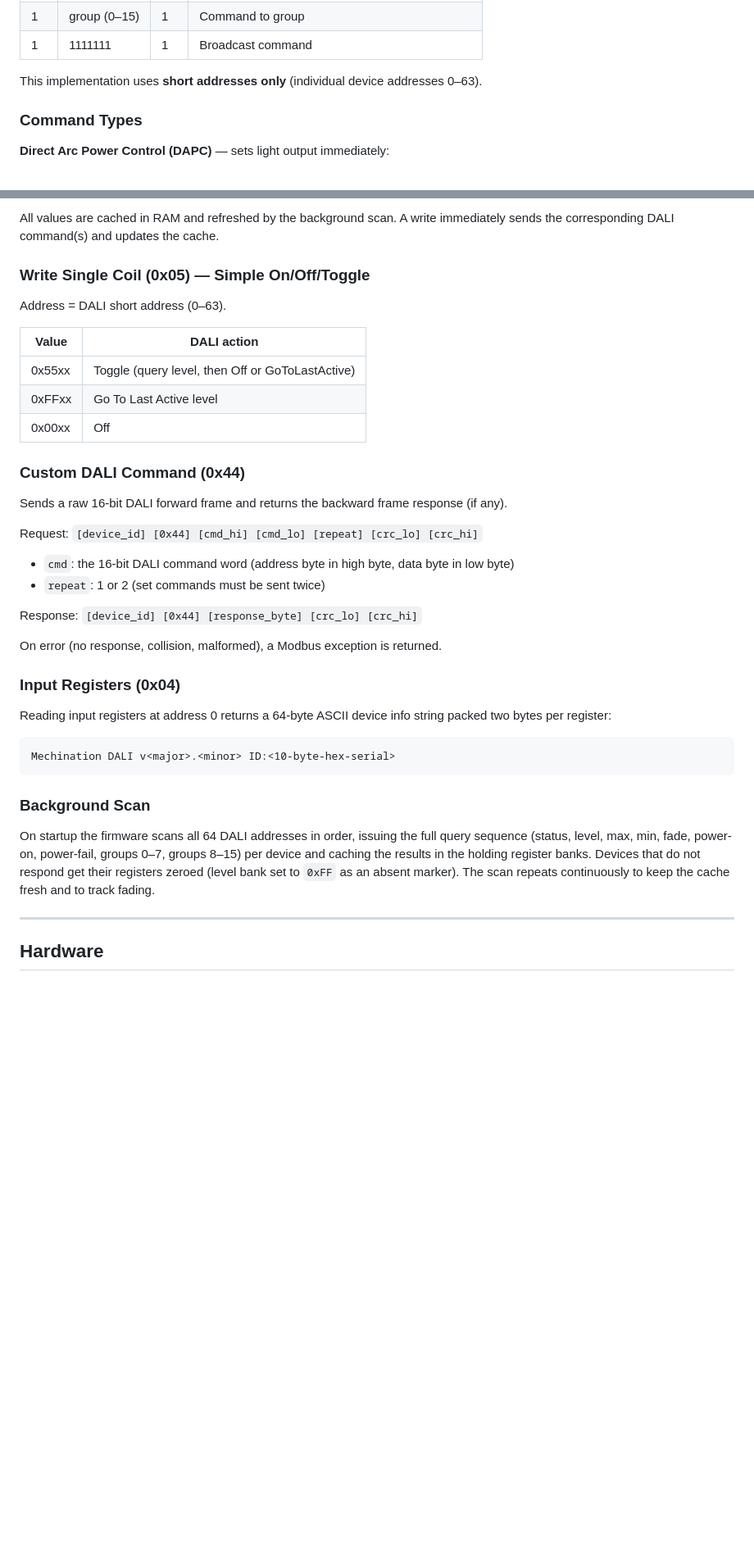
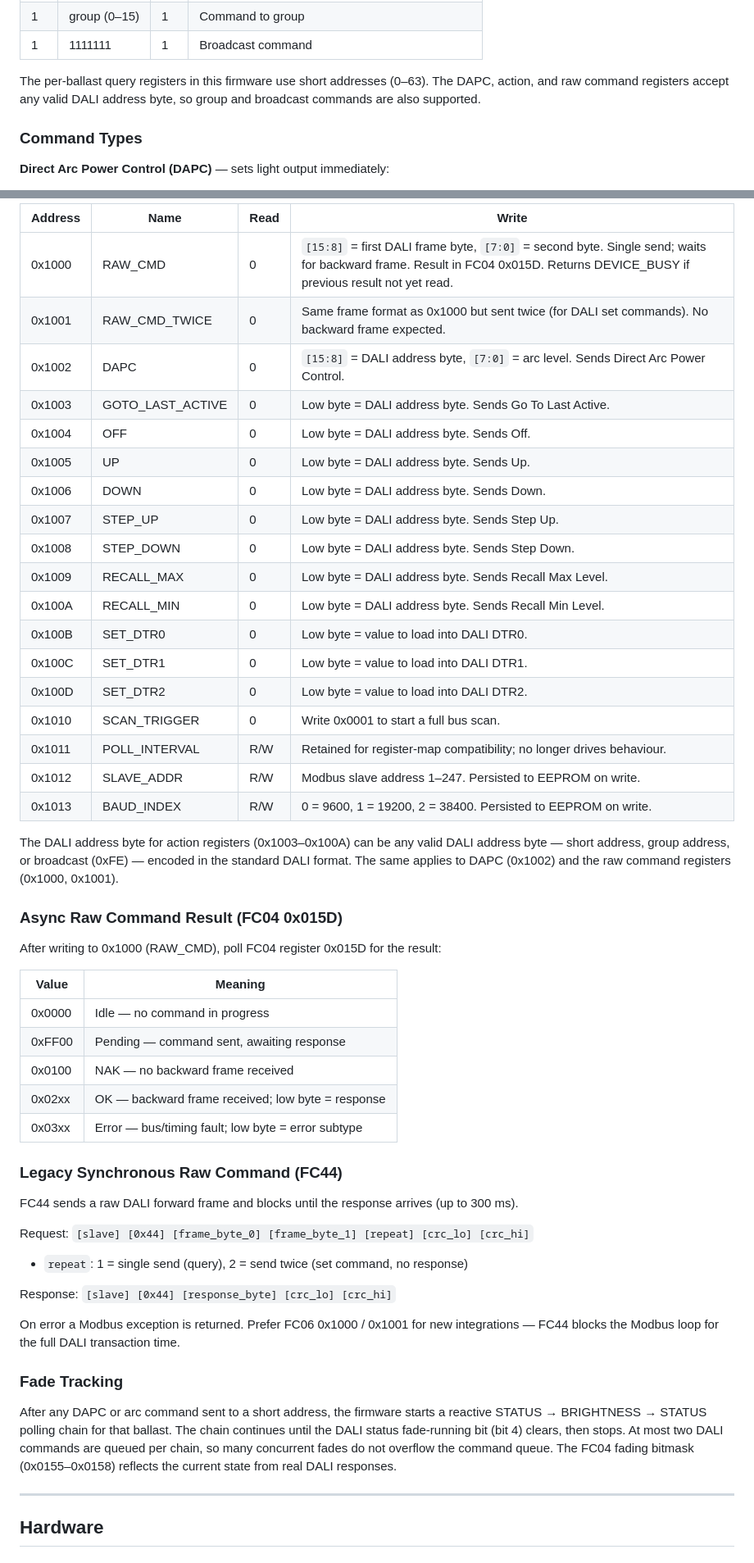
Before and after one commit to brucejcooper/TinyModbus, a Markdown page: README.md, 2 parts joined by grey strips. Shown at 82% size. GitHub-like rendering; blank space fills up the shorter version.

````diff
--- a/README.md
+++ b/README.md
@@ -82,7 +82,7 @@ S = start bit (logic 1), P = stop bits (logic 1, return bus to idle)
 | 1  | group (0–15) | 1 | Command to group |
 | 1  | 1111111 | 1 | Broadcast command |
 
-This implementation uses **short addresses only** (individual device addresses 0–63).
+The per-ballast query registers in this firmware use short addresses (0–63). The DAPC, action, and raw command registers accept any valid DALI address byte, so group and broadcast commands are also supported.
 
 ### Command Types
 
@@ -347,40 +349,54 @@ Register address = (bank × 64) + DALI_short_address
 
-All values are cached in RAM and refreshed by the background scan. A write immediately sends the corresponding DALI command(s) and updates the cache.
+| Address | Name | Read | Write |
+|---------|------|------|-------|
+| 0x1000 | RAW_CMD | 0 | `[15:8]` = first DALI frame byte, `[7:0]` = second byte. Single send; waits for backward frame. Result in FC04 0x015D. Returns DEVICE_BUSY if previous result not yet read. |
+| 0x1001 | RAW_CMD_TWICE | 0 | Same frame format as 0x1000 but sent twice (for DALI set commands). No backward frame expected. |
+| 0x1002 | DAPC | 0 | `[15:8]` = DALI address byte, `[7:0]` = arc level. Sends Direct Arc Power Control. |
+| 0x1003 | GOTO_LAST_ACTIVE | 0 | Low byte = DALI address byte. Sends Go To Last Active. |
+| 0x1004 | OFF | 0 | Low byte = DALI address byte. Sends Off. |
+| 0x1005 | UP | 0 | Low byte = DALI address byte. Sends Up. |
+| 0x1006 | DOWN | 0 | Low byte = DALI address byte. Sends Down. |
+| 0x1007 | STEP_UP | 0 | Low byte = DALI address byte. Sends Step Up. |
+| 0x1008 | STEP_DOWN | 0 | Low byte = DALI address byte. Sends Step Down. |
+| 0x1009 | RECALL_MAX | 0 | Low byte = DALI address byte. Sends Recall Max Level. |
+| 0x100A | RECALL_MIN | 0 | Low byte = DALI address byte. Sends Recall Min Level. |
+| 0x100B | SET_DTR0 | 0 | Low byte = value to load into DALI DTR0. |
+| 0x100C | SET_DTR1 | 0 | Low byte = value to load into DALI DTR1. |
+| 0x100D | SET_DTR2 | 0 | Low byte = value to load into DALI DTR2. |
+| 0x1010 | SCAN_TRIGGER | 0 | Write 0x0001 to start a full bus scan. |
+| 0x1011 | POLL_INTERVAL | R/W | Retained for register-map compatibility; no longer drives behaviour. |
+| 0x1012 | SLAVE_ADDR | R/W | Modbus slave address 1–247. Persisted to EEPROM on write. |
+| 0x1013 | BAUD_INDEX | R/W | 0 = 9600, 1 = 19200, 2 = 38400. Persisted to EEPROM on write. |
 
-### Write Single Coil (0x05) — Simple On/Off/Toggle
+The DALI address byte for action registers (0x1003–0x100A) can be any valid DALI address byte — short address, group address, or broadcast (0xFE) — encoded in the standard DALI format. The same applies to DAPC (0x1002) and the raw command registers (0x1000, 0x1001).
 
-Address = DALI short address (0–63).
+### Async Raw Command Result (FC04 0x015D)
 
-| Value | DALI action |
-|-------|-------------|
-| 0x55xx | Toggle (query level, then Off or GoToLastActive) |
-| 0xFFxx | Go To Last Active level |
-| 0x00xx | Off |
+After writing to 0x1000 (RAW_CMD), poll FC04 register 0x015D for the result:
 
-### Custom DALI Command (0x44)
+| Value | Meaning |
+|-------|---------|
+| 0x0000 | Idle — no command in progress |
+| 0xFF00 | Pending — command sent, awaiting response |
+| 0x0100 | NAK — no backward frame received |
+| 0x02xx | OK — backward frame received; low byte = response |
+| 0x03xx | Error — bus/timing fault; low byte = error subtype |
 
-Sends a raw 16-bit DALI forward frame and returns the backward frame response (if any).
+### Legacy Synchronous Raw Command (FC44)
 
-Request: `[device_id] [0x44] [cmd_hi] [cmd_lo] [repeat] [crc_lo] [crc_hi]`
+FC44 sends a raw DALI forward frame and blocks until the response arrives (up to 300 ms).
 
-- `cmd`: the 16-bit DALI command word (address byte in high byte, data byte in low byte)
-- `repeat`: 1 or 2 (set commands must be sent twice)
+Request: `[slave] [0x44] [frame_byte_0] [frame_byte_1] [repeat] [crc_lo] [crc_hi]`
 
-Response: `[device_id] [0x44] [response_byte] [crc_lo] [crc_hi]`
+- `repeat`: 1 = single send (query), 2 = send twice (set command, no response)
 
-On error (no response, collision, malformed), a Modbus exception is returned.
+Response: `[slave] [0x44] [response_byte] [crc_lo] [crc_hi]`
 
-### Input Registers (0x04)
+On error a Modbus exception is returned. Prefer FC06 0x1000 / 0x1001 for new integrations — FC44 blocks the Modbus loop for the full DALI transaction time.
 
-Reading input registers at address 0 returns a 64-byte ASCII device info string packed two bytes per register:
+### Fade Tracking
 
-```
-Mechination DALI v<major>.<minor> ID:<10-byte-hex-serial>
-```
-
-### Background Scan
-
-On startup the firmware scans all 64 DALI addresses in order, issuing the full query sequence (status, level, max, min, fade, power-on, power-fail, groups 0–7, groups 8–15) per device and caching the results in the holding register banks. Devices that do not respond get their registers zeroed (level bank set to `0xFF` as an absent marker). The scan repeats continuously to keep the cache fresh and to track fading.
+After any DAPC or arc command sent to a short address, the firmware starts a reactive STATUS → BRIGHTNESS → STATUS polling chain for that ballast. The chain continues until the DALI status fade-running bit (bit 4) clears, then stops. At most two DALI commands are queued per chain, so many concurrent fades do not overflow the command queue. The FC04 fading bitmask (0x0155–0x0158) reflects the current state from real DALI responses.
 
 ---
 
````
Also changed, not shown: other parts of README.md (+54 -48 lines).
